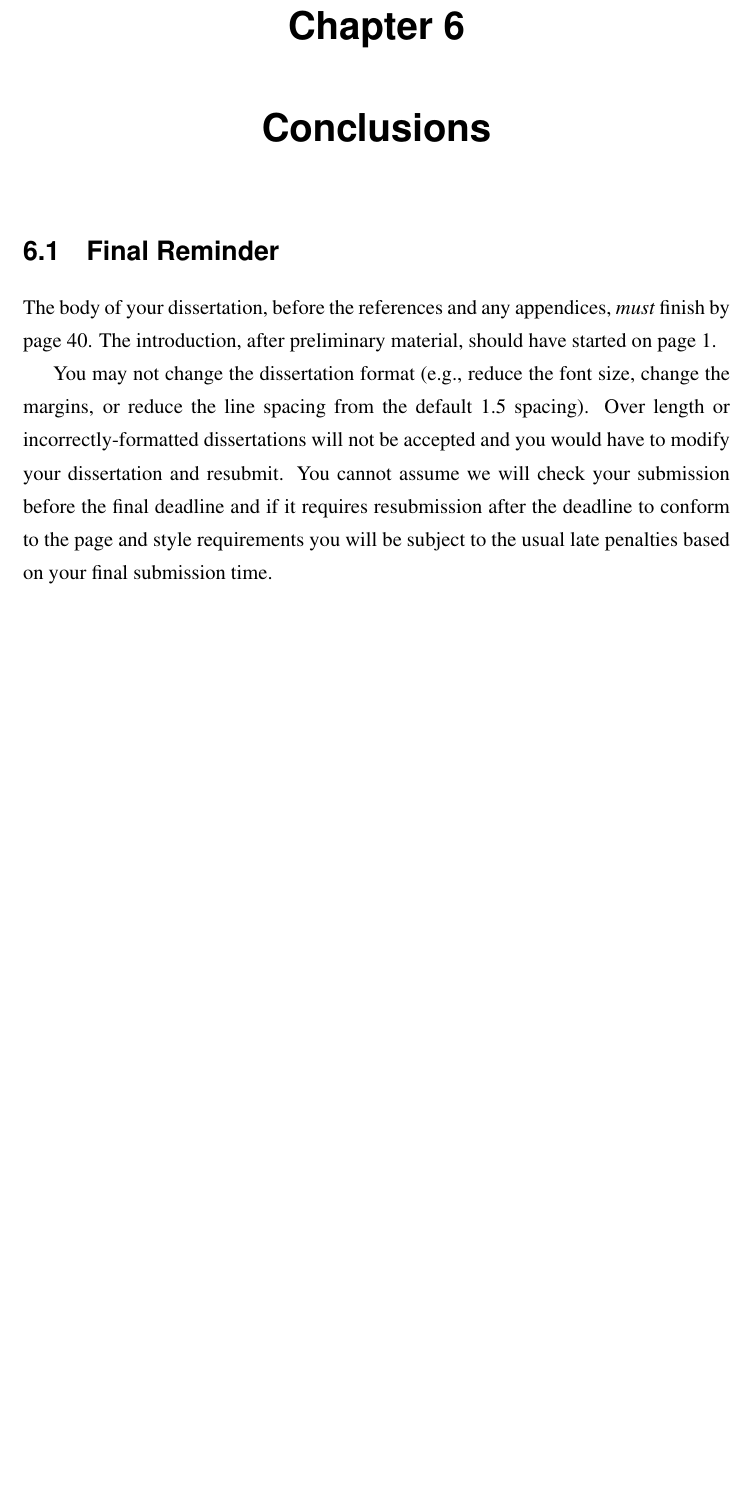
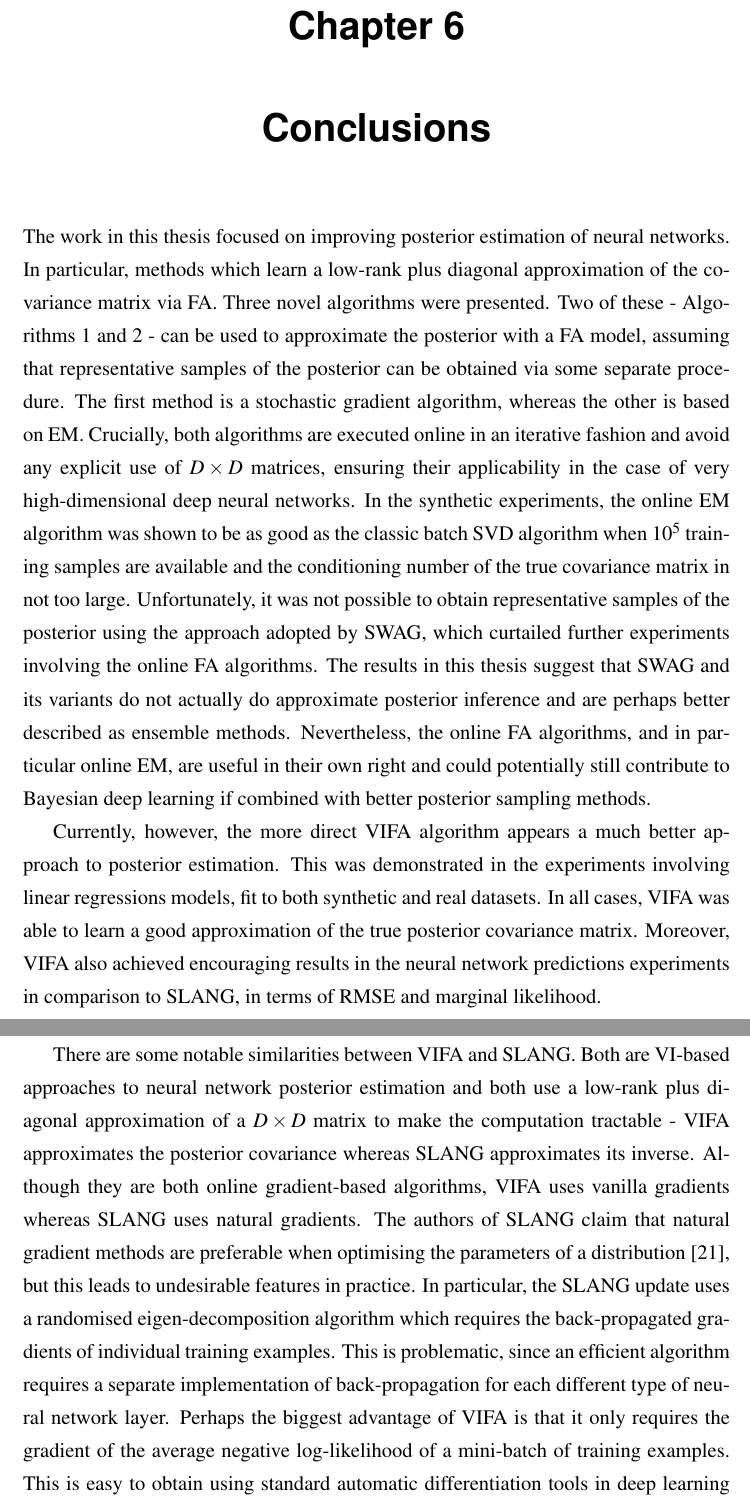
Before and after one commit to ayeright/swafa, a LaTeX thesis (thesis/main.tex): part of page 44 of 63 before the commit and two parts of pages 44 and 45 of 64 after it, the two joined at a grey line, cut so that both start at the same text, the shorter picture padded with empty space. Compiled offline with pdfLaTeX.

Commit message:
add the conclusion

```diff
--- a/thesis/main.tex
+++ b/thesis/main.tex
@@ -1120,26 +1120,29 @@ In summary, the choice between VIFA and SLANG depends on the dataset and evaluat
 
 \chapter{Conclusions}\label{ch:conclusions}
 
-\section{Final Reminder}
-
-The body of your dissertation, before the references and any appendices,
-\emph{must} finish by page~40. The introduction, after preliminary material,
-should have started on page~1.
-
-You may not change the dissertation format (e.g., reduce the font
-size, change the margins, or reduce the line spacing from the default
-1.5 spacing). Over length or incorrectly-formatted dissertations will
-not be accepted and you would have to modify your dissertation and
-resubmit.  You cannot assume we will check your submission before the
-final deadline and if it requires resubmission after the deadline to
-conform to the page and style requirements you will be subject to the
-usual late penalties based on your final submission time.
-
-%\subsection{Comparison of VIFA and SLANG}
+%\section{Final Reminder}
+
+%The body of your dissertation, before the references and any appendices,
+%\emph{must} finish by page~40. The introduction, after preliminary material,
+%should have started on page~1.
 %
-%There are some notable similarities between VIFA and SLANG. Both learn an approximate posterior of a neural network by minimising the VI objective in Equation (\ref{eqn:vi_objective}). Moreover, both use a low-rank plus diagonal approximation of a $D \times D$ matrix to make the computation tractable - VIFA approximates the posterior covariance, whereas SLANG approximates its inverse. Both are online gradient-based algorithms. However, while VIFA uses vanilla gradients, SLANG uses natural gradients. The authors of SLANG claim that natural gradient methods are preferable when optimising the parameters of a distribution \cite{mishkin2018}, although the use of an Empirical Fisher matrix to approximate the Fisher information matrix in natural gradient algorithms has been called into question \cite{kunstner2019}.
-%
-%Although on first sight the VIFA updates in Algorithm \ref{alg:vi_fa} may look more complicated, they are implemented using only simple matrix operations and the standard back-propagation algorithm. In contrast, the SLANG update requires a randomised eigen-decomposition algorithm \cite{mishkin2018}. Moreover, this eigen-decomposition requires the back-propagated gradients of individual training examples. As pointed out in Section \ref{sec:slang}, this is problematic, since an efficient algorithm requires a separate implementation of back-propagation for each different type of neural network layer. Perhaps the biggest advantage of VIFA is that it only requires the gradient of the average negative log-likelihood of a mini-batch of training examples. This is easy to obtain using standard automatic differentiation tools in deep learning frameworks such as PyTorch \cite{paszke2019}. Hence, VIFA is model-agnostic and can be applied to any neural network architecture with no extra effort. In this regard, VIFA is a much more practical algorithm that SLANG.
+%You may not change the dissertation format (e.g., reduce the font
+%size, change the margins, or reduce the line spacing from the default
+%1.5 spacing). Over length or incorrectly-formatted dissertations will
+%not be accepted and you would have to modify your dissertation and
+%resubmit.  You cannot assume we will check your submission before the
+%final deadline and if it requires resubmission after the deadline to
+%conform to the page and style requirements you will be subject to the
+%usual late penalties based on your final submission time.
+
+The work in this thesis focused on improving posterior estimation of neural networks. In particular, methods which learn a low-rank plus diagonal approximation of the covariance matrix via FA. Three novel algorithms were presented. Two of these - Algorithms \ref{alg:gradient_fa} and \ref{alg:online_em} - can be used to approximate the posterior with a FA model, assuming that representative samples of the posterior can be obtained via some separate procedure. The first method is a stochastic gradient algorithm, whereas the other is based on EM. Crucially, both algorithms are executed online in an iterative fashion and avoid any explicit use of $D \times D$ matrices, ensuring their applicability in the case of very high-dimensional deep neural networks. In the synthetic experiments, the online EM algorithm was shown to be as good as the classic batch SVD algorithm when $10^5$ training samples are available and the conditioning number of the true covariance matrix in not too large. Unfortunately, it was not possible to obtain representative samples of the posterior using the approach adopted by SWAG, which curtailed further experiments involving the online FA algorithms. The results in this thesis suggest that SWAG and its variants do not actually do approximate posterior inference and are perhaps better described as ensemble methods. Nevertheless, the online FA algorithms, and in particular online EM, are useful in their own right and could potentially still contribute to Bayesian deep learning if combined with better posterior sampling methods.
+
+Currently, however, the more direct VIFA algorithm appears a much better approach to posterior estimation. This was demonstrated in the experiments involving linear regressions models, fit to both synthetic and real datasets. In all cases, VIFA was able to learn a good approximation of the true posterior covariance matrix. Moreover, VIFA also achieved encouraging results in the neural network predictions experiments in comparison to SLANG, in terms of RMSE and marginal likelihood.
+
+There are some notable similarities between VIFA and SLANG. Both are VI-based approaches to neural network posterior estimation and both use a low-rank plus diagonal approximation of a $D \times D$ matrix to make the computation tractable - VIFA approximates the posterior covariance whereas SLANG approximates its inverse. Although they are both online gradient-based algorithms, VIFA uses vanilla gradients whereas SLANG uses natural gradients. The authors of SLANG claim that natural gradient methods are preferable when optimising the parameters of a distribution \cite{mishkin2018}, but this leads to undesirable features in practice. In particular, the SLANG update uses a randomised eigen-decomposition algorithm which requires the back-propagated gradients of individual training examples. This is problematic, since an efficient algorithm requires a separate implementation of back-propagation for each different type of neural network layer. Perhaps the biggest advantage of VIFA is that it only requires the gradient of the average negative log-likelihood of a mini-batch of training examples. This is easy to obtain using standard automatic differentiation tools in deep learning frameworks such as PyTorch \cite{paszke2019}. Hence, VIFA is model-agnostic and can be applied to any neural network architecture with no extra effort. In this regard, VIFA is a much more practical algorithm that SLANG, as well as being twice as fast.
+
+Given the positive results achieved by VIFA in this thesis, a good next step would be to apply the algorithm to very high-dimensional deep neural networks. VIFA was implemented with this in mind. The fact that Algorithm \ref{alg:vi_fa} uses only basic matrix operations and avoids any explicit use of $D \times D$ matrices means that it should be applicable to deep models with millions or even billions of parameters. Running experiments similar to those in Section \ref{sec:uci_nn_predictions} but with bigger datasets and bigger models would be an excellent test of the scalability of VIFA. It would also be interesting to include classification datasets in these experiments, since this thesis only dealt with regression. VIFA can be applied in this scenario by simply changing the likelihood distribution from Gaussian to multinomial. Finally, the claim that VIFA is model-agnostic should be put to the test in practice. All experiments in this thesis involved either linear regression models or standard feed-forward neural networks. Further experiments should be executed to test the predictions made by VIFA when applied to other architectures, such as those containing convolutional, recurrent and transformer layers. All these experiments are feasible and would require no modifications to the current implementation of VIFA.
+
 
 \bibliographystyle{plain}
 \bibliography{main}
```
Also changed, not shown: thesis/main.pdf, thesis/main.tex (10 more changed lines).
